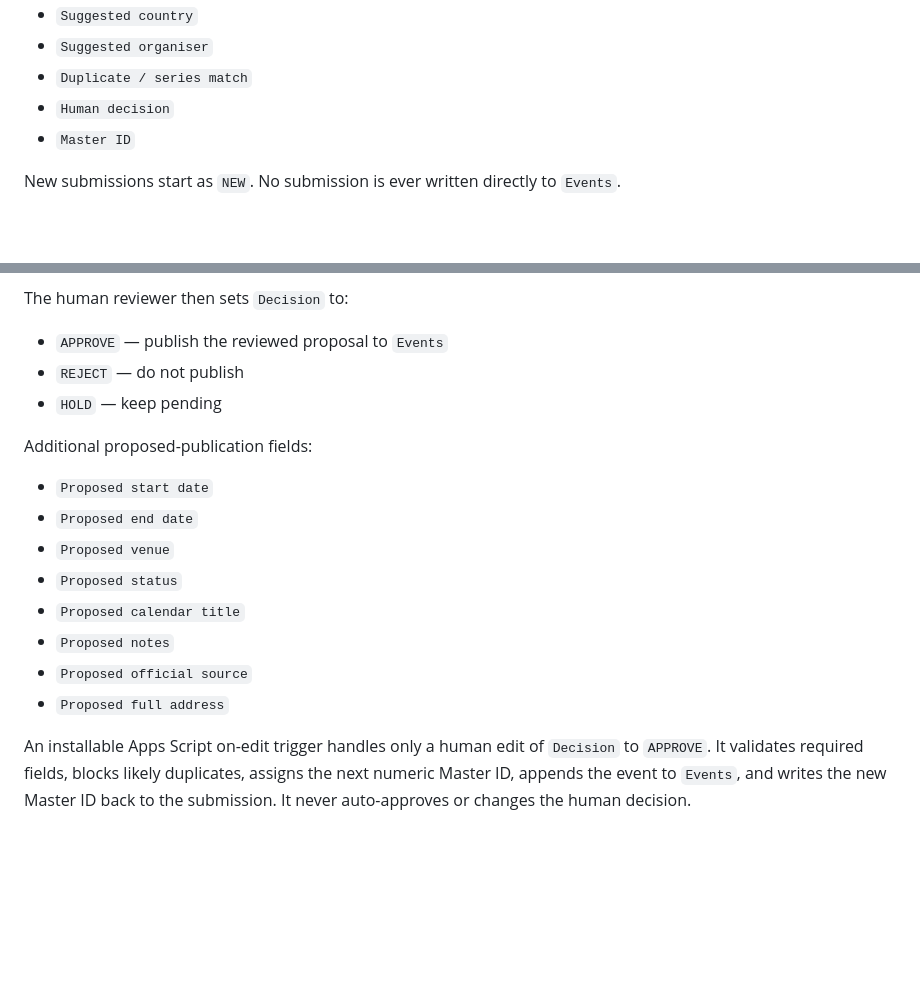
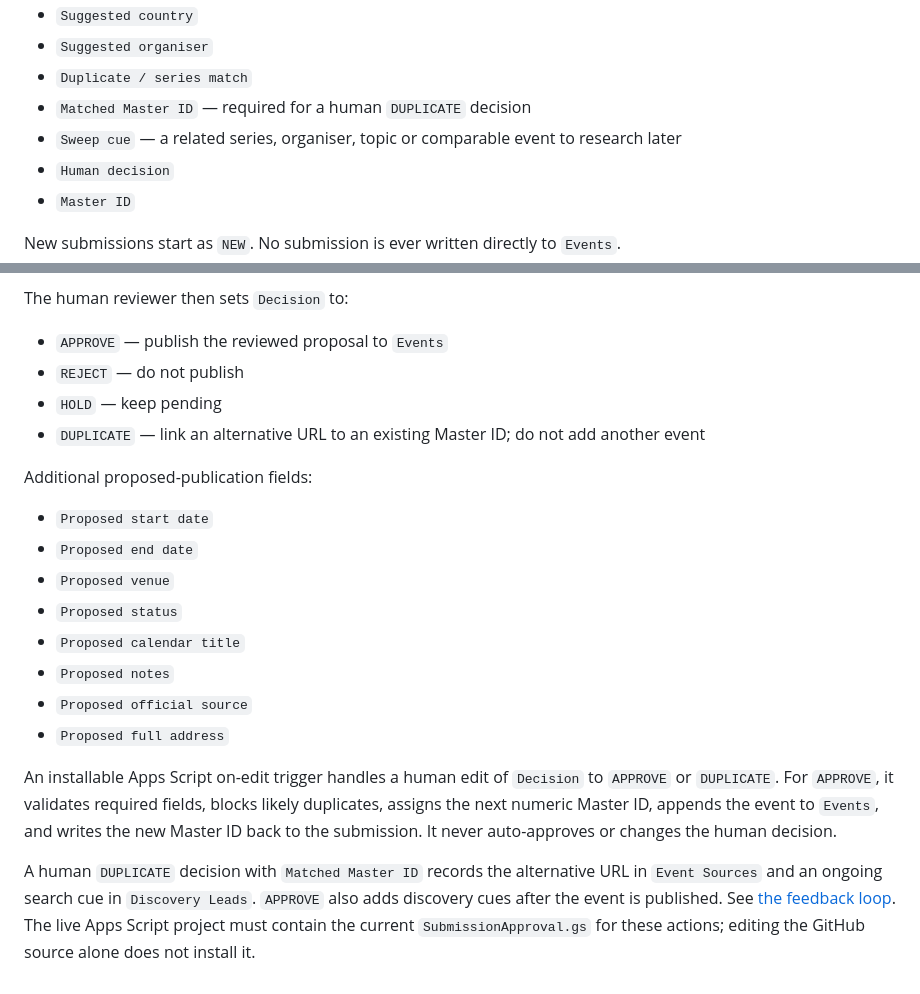
Before and after one commit to lucienburm13/european-startup-events, a Markdown page: docs/tally-event-submission-form.md, 2 parts joined by grey strips. Rendered like a GitHub page; blank space fills up the shorter version.

Commit message:
Keep submission aliases and discovery leads

```diff
--- a/docs/tally-event-submission-form.md
+++ b/docs/tally-event-submission-form.md
@@ -61,6 +61,8 @@ Recommended internal columns:
 - `Suggested country`
 - `Suggested organiser`
 - `Duplicate / series match`
+- `Matched Master ID` — required for a human `DUPLICATE` decision
+- `Sweep cue` — a related series, organiser, topic or comparable event to research later
 - `Human decision`
 - `Master ID`
 
@@ -77,6 +79,7 @@ The human reviewer then sets `Decision` to:
 - `APPROVE` — publish the reviewed proposal to `Events`
 - `REJECT` — do not publish
 - `HOLD` — keep pending
+- `DUPLICATE` — link an alternative URL to an existing Master ID; do not add another event
 
 Additional proposed-publication fields:
 - `Proposed start date`
@@ -88,4 +91,6 @@ Additional proposed-publication fields:
 - `Proposed official source`
 - `Proposed full address`
 
-An installable Apps Script on-edit trigger handles only a human edit of `Decision` to `APPROVE`. It validates required fields, blocks likely duplicates, assigns the next numeric Master ID, appends the event to `Events`, and writes the new Master ID back to the submission. It never auto-approves or changes the human decision.
+An installable Apps Script on-edit trigger handles a human edit of `Decision` to `APPROVE` or `DUPLICATE`. For `APPROVE`, it validates required fields, blocks likely duplicates, assigns the next numeric Master ID, appends the event to `Events`, and writes the new Master ID back to the submission. It never auto-approves or changes the human decision.
+
+A human `DUPLICATE` decision with `Matched Master ID` records the alternative URL in `Event Sources` and an ongoing search cue in `Discovery Leads`. `APPROVE` also adds discovery cues after the event is published. See [the feedback loop](discovery-feedback-loop.md). The live Apps Script project must contain the current `SubmissionApproval.gs` for these actions; editing the GitHub source alone does not install it.
```
